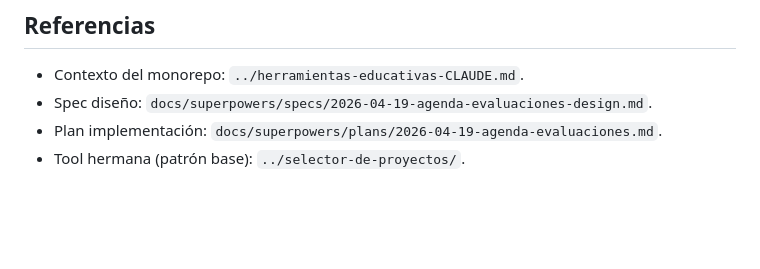
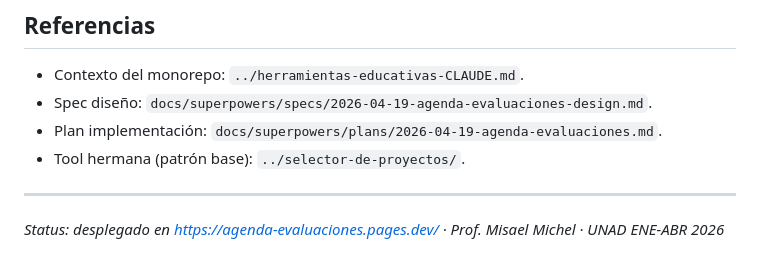
Before and after one commit to MmichelL/herramientas-educativas, a Markdown page: agenda-evaluaciones/CLAUDE.md, the part around the change. GitHub-like rendering; blank space fills up the shorter version.

Commit message:
docs: marcar agenda-evaluaciones como desplegada
Co-Authored-By: Claude Opus 4.7 <noreply@anthropic.com>

```diff
--- a/agenda-evaluaciones/CLAUDE.md
+++ b/agenda-evaluaciones/CLAUDE.md
@@ -161,3 +161,7 @@ Correr antes de cada release:
 - Spec diseño: `docs/superpowers/specs/2026-04-19-agenda-evaluaciones-design.md`.
 - Plan implementación: `docs/superpowers/plans/2026-04-19-agenda-evaluaciones.md`.
 - Tool hermana (patrón base): `../selector-de-proyectos/`.
+
+---
+
+*Status: desplegado en https://agenda-evaluaciones.pages.dev/ · Prof. Misael Michel · UNAD ENE-ABR 2026*
```
